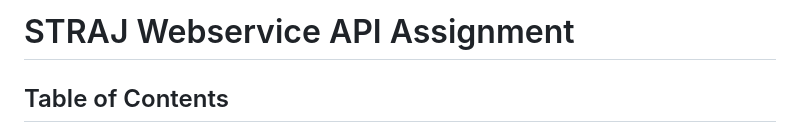
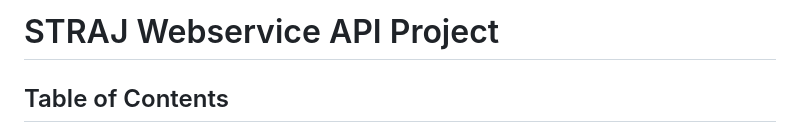
Before and after one commit to Mr-G254/STRAJ-Webservice-API, a Markdown page: README.md, the part around the change. Rendered like a GitHub page.

```diff
--- a/README.md
+++ b/README.md
@@ -1,4 +1,4 @@
-# STRAJ Webservice API Assignment
+# STRAJ Webservice API Project
 ## Table of Contents
 - [Introduction](#Introduction)
 - [Overview](#Overview)
```
